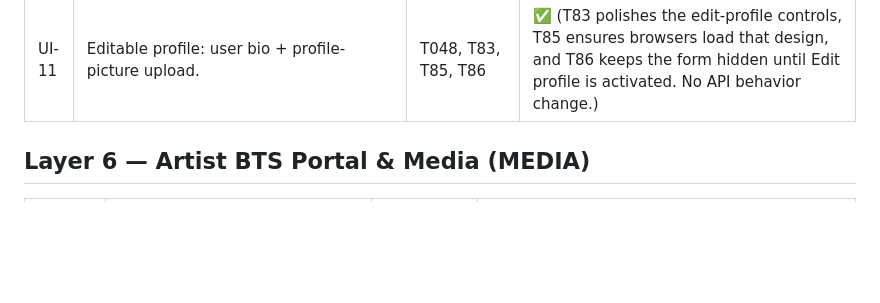
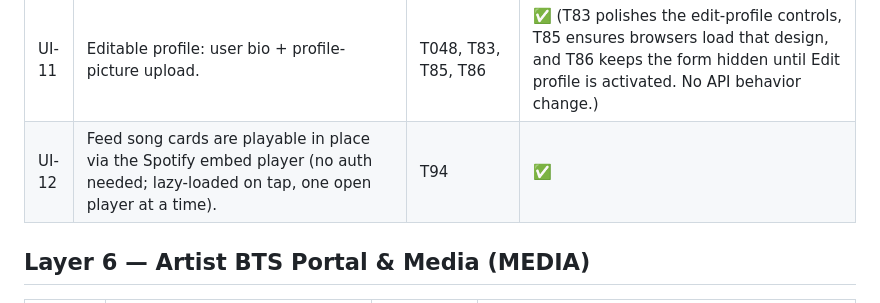
Before and after one commit to brinkmusic/Brink, a Markdown page: docs/plans/requirements.md, the part around the change. GitHub-like rendering; blank space fills up the shorter version.

Commit message:
docs(T94): close out the playable-feed-tracks ticket
New completed ticket 094, UI-12 traceability row, and the social
quick-wins wave (094-097) section in the tickets README.

Co-Authored-By: Claude Fable 5 <noreply@anthropic.com>

```diff
--- a/docs/plans/requirements.md
+++ b/docs/plans/requirements.md
@@ -65,6 +65,7 @@ The catalog of requirement IDs (`AUTH-*`, `BE-*`, …) and the **requirement →
 | UI-9 | Loading/empty/error states; no silent mock fallback. | T41, T44, T60, T80, T81, T83, T84, T85, T86 | ✅ (the live Jinja pages render real empty/error states — feed, profile — and the mock-fallback SPA was deleted in T60. T80/T81/T83 are polish follow-ups for visible failure, loading, and empty-state quality. T84 keeps optional profile enrichments from turning `/u/{handle}` into a 500. T85 prevents stale static assets from hiding those shipped UI states. T86 restores the edit form's collapsed initial state.) |
 | UI-10 | "Now playing" indicator on profile + feed. | T20, T44, T82 | ◧ (T44: own-profile badge done via me-scoped T20; **feed** badge + **other users'** now-playing need a new per-user endpoint — follow-up. T82 hardens the existing profile layout.) |
 | UI-11 | Editable profile: user bio + profile-picture upload. | T048, T83, T85, T86 | ✅ (T83 polishes the edit-profile controls, T85 ensures browsers load that design, and T86 keeps the form hidden until Edit profile is activated. No API behavior change.) |
+| UI-12 | Feed song cards are playable in place via the Spotify embed player (no auth needed; lazy-loaded on tap, one open player at a time). | T94 | ✅ |
 
 ## Layer 6 — Artist BTS Portal & Media (MEDIA)
 | ID | Acceptance | Ticket(s) | Status |
```
Also changed, not shown: 2 other files.
